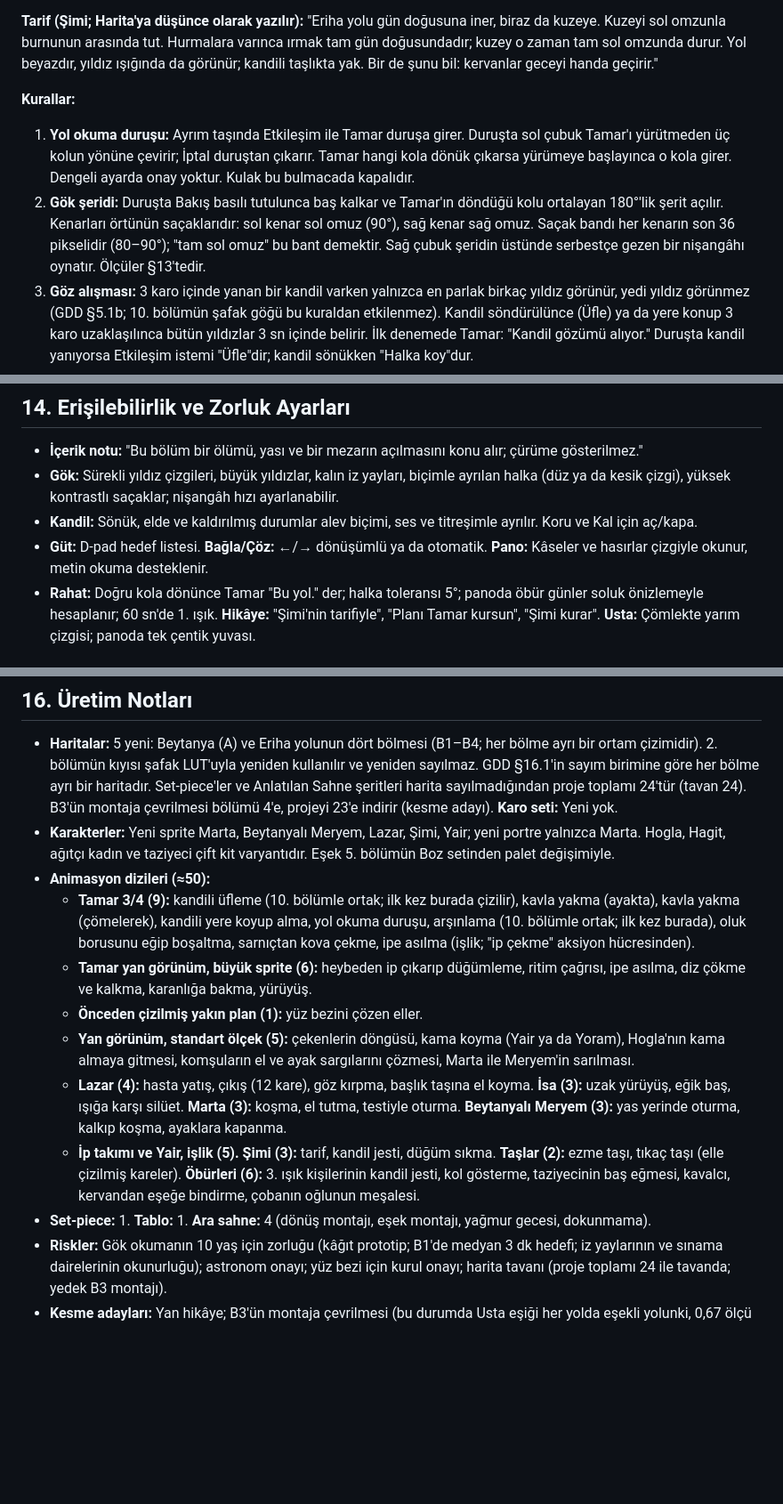
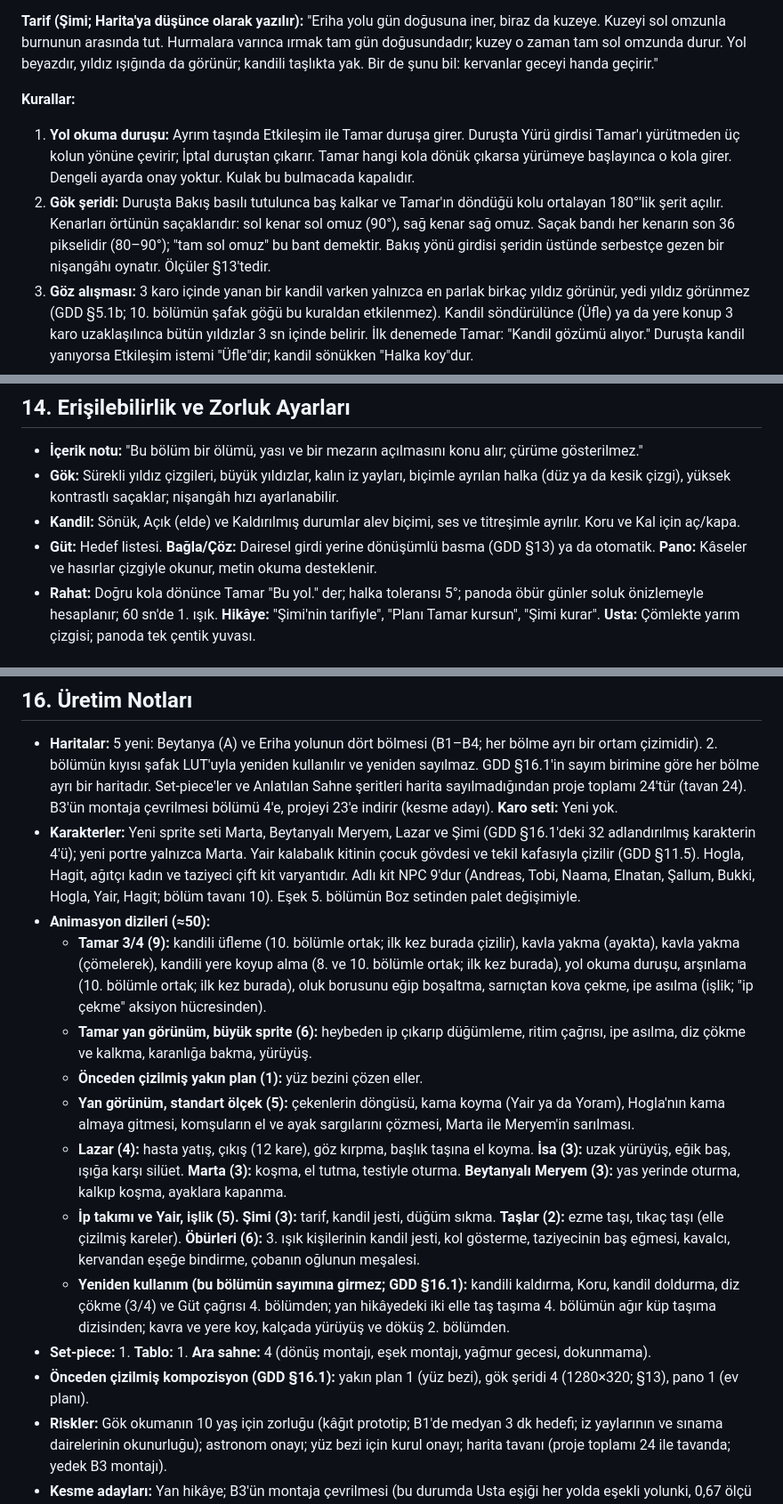
Before and after one commit to kaanaydemir/story, a Markdown page: docs/bolumler/07-dorduncu-gun.md, 3 parts joined by grey strips. Shown at 89% size. Drawn GitHub-style; blank space fills up the shorter version.

```diff
--- a/docs/bolumler/07-dorduncu-gun.md
+++ b/docs/bolumler/07-dorduncu-gun.md
@@ -132,8 +132,8 @@ Haberin Tamar'la gitmesi, Şimi'nin karşı çıkışı ve gece yolu; eşek, kon
 **Tarif (Şimi; Harita'ya düşünce olarak yazılır):** "Eriha yolu gün doğusuna iner, biraz da kuzeye. Kuzeyi sol omzunla burnunun arasında tut. Hurmalara varınca ırmak tam gün doğusundadır; kuzey o zaman tam sol omzunda durur. Yol beyazdır, yıldız ışığında da görünür; kandili taşlıkta yak. Bir de şunu bil: kervanlar geceyi handa geçirir."
 
 **Kurallar:**
-1. **Yol okuma duruşu:** Ayrım taşında Etkileşim ile Tamar duruşa girer. Duruşta sol çubuk Tamar'ı yürütmeden üç kolun yönüne çevirir; İptal duruştan çıkarır. Tamar hangi kola dönük çıkarsa yürümeye başlayınca o kola girer. Dengeli ayarda onay yoktur. Kulak bu bulmacada kapalıdır.
-2. **Gök şeridi:** Duruşta Bakış basılı tutulunca baş kalkar ve Tamar'ın döndüğü kolu ortalayan 180°'lik şerit açılır. Kenarları örtünün saçaklarıdır: sol kenar sol omuz (90°), sağ kenar sağ omuz. Saçak bandı her kenarın son 36 pikselidir (80–90°); "tam sol omuz" bu bant demektir. Sağ çubuk şeridin üstünde serbestçe gezen bir nişangâhı oynatır. Ölçüler §13'tedir.
+1. **Yol okuma duruşu:** Ayrım taşında Etkileşim ile Tamar duruşa girer. Duruşta Yürü girdisi Tamar'ı yürütmeden üç kolun yönüne çevirir; İptal duruştan çıkarır. Tamar hangi kola dönük çıkarsa yürümeye başlayınca o kola girer. Dengeli ayarda onay yoktur. Kulak bu bulmacada kapalıdır.
+2. **Gök şeridi:** Duruşta Bakış basılı tutulunca baş kalkar ve Tamar'ın döndüğü kolu ortalayan 180°'lik şerit açılır. Kenarları örtünün saçaklarıdır: sol kenar sol omuz (90°), sağ kenar sağ omuz. Saçak bandı her kenarın son 36 pikselidir (80–90°); "tam sol omuz" bu bant demektir. Bakış yönü girdisi şeridin üstünde serbestçe gezen bir nişangâhı oynatır. Ölçüler §13'tedir.
 3. **Göz alışması:** 3 karo içinde yanan bir kandil varken yalnızca en parlak birkaç yıldız görünür, yedi yıldız görünmez (GDD §5.1b; 10. bölümün şafak göğü bu kuraldan etkilenmez). Kandil söndürülünce (Üfle) ya da yere konup 3 karo uzaklaşılınca bütün yıldızlar 3 sn içinde belirir. İlk denemede Tamar: "Kandil gözümü alıyor." Duruşta kandil yanıyorsa Etkileşim istemi "Üfle"dir; kandil sönükken "Halka koy"dur.
 4. **Yedi yıldız ve iz:** Bakış açıkken yedi yıldız ince bir kenar ışığı alır; öbür yıldızlar seçilemez. Nişangâh yedi yıldızdan birinde 0,5 sn durunca küme çizgilenir ve bir önceki okumadaki yerleri soluk bir iz olarak belirir: B1'de Sahne 2'nin alacakaranlık bakışı, B2'de B1, B4'te B2 (B3'te gök okunmaz). Her yıldızı iziyle birleştiren ince bir yay çizilir. Yaylar ortak bir merkezin çevresinde kıvrılır.
 5. **Halka:** Nişangâh yıldızsız bir noktadayken Etkileşim halkayı koyar; yeniden konursa eski halka kalkar. Halka bir yıldızın üstüne konamaz; Tamar: "Orada yıldız var; babam boşluk dedi." Halka konunca iki **sınama dairesi** çizilir. Daireler halkayı merkez alır ve kümenin iki ucundaki yıldızdan geçer (kasenin dış ucu, kulpun ucu). Halka dönme merkezindeyse (≈3°; Rahat'ta 5°) her daire o yıldızın izinden de geçer ve halka düz çizgiye döner. Değilse izler dairenin içinde ya da dışında kalır, halka kesik çizgili durur ve Tamar: "Yıldızlar bu noktanın çevresinde dönmüyor." Doğru halka ayrımdan ayrılana dek işaretli kalır; kol değiştirilince şeritteki yeri de değişir.
@@ -418,8 +418,8 @@ Mezar sahnesinde ve dokunmama sırasında nesne bulunmaz.
 
 - **İçerik notu:** "Bu bölüm bir ölümü, yası ve bir mezarın açılmasını konu alır; çürüme gösterilmez."
 - **Gök:** Sürekli yıldız çizgileri, büyük yıldızlar, kalın iz yayları, biçimle ayrılan halka (düz ya da kesik çizgi), yüksek kontrastlı saçaklar; nişangâh hızı ayarlanabilir.
-- **Kandil:** Sönük, elde ve kaldırılmış durumlar alev biçimi, ses ve titreşimle ayrılır. Koru ve Kal için aç/kapa.
-- **Güt:** D-pad hedef listesi. **Bağla/Çöz:** ←/→ dönüşümlü ya da otomatik. **Pano:** Kâseler ve hasırlar çizgiyle okunur, metin okuma desteklenir.
+- **Kandil:** Sönük, Açık (elde) ve Kaldırılmış durumlar alev biçimi, ses ve titreşimle ayrılır. Koru ve Kal için aç/kapa.
+- **Güt:** Hedef listesi. **Bağla/Çöz:** Dairesel girdi yerine dönüşümlü basma (GDD §13) ya da otomatik. **Pano:** Kâseler ve hasırlar çizgiyle okunur, metin okuma desteklenir.
 - **Rahat:** Doğru kola dönünce Tamar "Bu yol." der; halka toleransı 5°; panoda öbür günler soluk önizlemeyle hesaplanır; 60 sn'de 1. ışık. **Hikâye:** "Şimi'nin tarifiyle", "Planı Tamar kursun", "Şimi kurar". **Usta:** Çömlekte yarım çizgisi; panoda tek çentik yuvası.
 
 ## 15. Sadakat ve Hassasiyet Kontrolü
@@ -436,15 +436,17 @@ Mezar sahnesinde ve dokunmama sırasında nesne bulunmaz.
 ## 16. Üretim Notları
 
 - **Haritalar:** 5 yeni: Beytanya (A) ve Eriha yolunun dört bölmesi (B1–B4; her bölme ayrı bir ortam çizimidir). 2. bölümün kıyısı şafak LUT'uyla yeniden kullanılır ve yeniden sayılmaz. GDD §16.1'in sayım birimine göre her bölme ayrı bir haritadır. Set-piece'ler ve Anlatılan Sahne şeritleri harita sayılmadığından proje toplamı 24'tür (tavan 24). B3'ün montaja çevrilmesi bölümü 4'e, projeyi 23'e indirir (kesme adayı). **Karo seti:** Yeni yok.
-- **Karakterler:** Yeni sprite Marta, Beytanyalı Meryem, Lazar, Şimi, Yair; yeni portre yalnızca Marta. Hogla, Hagit, ağıtçı kadın ve taziyeci çift kit varyantıdır. Eşek 5. bölümün Boz setinden palet değişimiyle.
+- **Karakterler:** Yeni sprite seti Marta, Beytanyalı Meryem, Lazar ve Şimi (GDD §16.1'deki 32 adlandırılmış karakterin 4'ü); yeni portre yalnızca Marta. Yair kalabalık kitinin çocuk gövdesi ve tekil kafasıyla çizilir (GDD §11.5). Hogla, Hagit, ağıtçı kadın ve taziyeci çift kit varyantıdır. Adlı kit NPC 9'dur (Andreas, Tobi, Naama, Elnatan, Şallum, Bukki, Hogla, Yair, Hagit; bölüm tavanı 10). Eşek 5. bölümün Boz setinden palet değişimiyle.
 - **Animasyon dizileri (≈50):**
-  - **Tamar 3/4 (9):** kandili üfleme (10. bölümle ortak; ilk kez burada çizilir), kavla yakma (ayakta), kavla yakma (çömelerek), kandili yere koyup alma, yol okuma duruşu, arşınlama (10. bölümle ortak; ilk kez burada), oluk borusunu eğip boşaltma, sarnıçtan kova çekme, ipe asılma (işlik; "ip çekme" aksiyon hücresinden).
+  - **Tamar 3/4 (9):** kandili üfleme (10. bölümle ortak; ilk kez burada çizilir), kavla yakma (ayakta), kavla yakma (çömelerek), kandili yere koyup alma (8. ve 10. bölümle ortak; ilk kez burada), yol okuma duruşu, arşınlama (10. bölümle ortak; ilk kez burada), oluk borusunu eğip boşaltma, sarnıçtan kova çekme, ipe asılma (işlik; "ip çekme" aksiyon hücresinden).
   - **Tamar yan görünüm, büyük sprite (6):** heybeden ip çıkarıp düğümleme, ritim çağrısı, ipe asılma, diz çökme ve kalkma, karanlığa bakma, yürüyüş.
   - **Önceden çizilmiş yakın plan (1):** yüz bezini çözen eller.
   - **Yan görünüm, standart ölçek (5):** çekenlerin döngüsü, kama koyma (Yair ya da Yoram), Hogla'nın kama almaya gitmesi, komşuların el ve ayak sargılarını çözmesi, Marta ile Meryem'in sarılması.
   - **Lazar (4):** hasta yatış, çıkış (12 kare), göz kırpma, başlık taşına el koyma. **İsa (3):** uzak yürüyüş, eğik baş, ışığa karşı silüet. **Marta (3):** koşma, el tutma, testiyle oturma. **Beytanyalı Meryem (3):** yas yerinde oturma, kalkıp koşma, ayaklara kapanma.
   - **İp takımı ve Yair, işlik (5). Şimi (3):** tarif, kandil jesti, düğüm sıkma. **Taşlar (2):** ezme taşı, tıkaç taşı (elle çizilmiş kareler). **Öbürleri (6):** 3. ışık kişilerinin kandil jesti, kol gösterme, taziyecinin baş eğmesi, kavalcı, kervandan eşeğe bindirme, çobanın oğlunun meşalesi.
+  - **Yeniden kullanım (bu bölümün sayımına girmez; GDD §16.1):** kandili kaldırma, Koru, kandil doldurma, diz çökme (3/4) ve Güt çağrısı 4. bölümden; yan hikâyedeki iki elle taş taşıma 4. bölümün ağır küp taşıma dizisinden; kavra ve yere koy, kalçada yürüyüş ve döküş 2. bölümden.
 - **Set-piece:** 1. **Tablo:** 1. **Ara sahne:** 4 (dönüş montajı, eşek montajı, yağmur gecesi, dokunmama).
+- **Önceden çizilmiş kompozisyon (GDD §16.1):** yakın plan 1 (yüz bezi), gök şeridi 4 (1280×320; §13), pano 1 (ev planı).
 - **Riskler:** Gök okumanın 10 yaş için zorluğu (kâğıt prototip; B1'de medyan 3 dk hedefi; iz yaylarının ve sınama dairelerinin okunurluğu); astronom onayı; yüz bezi için kurul onayı; harita tavanı (proje toplamı 24 ile tavanda; yedek B3 montajı).
 - **Kesme adayları:** Yan hikâye; B3'ün montaja çevrilmesi (bu durumda Usta eşiği her yolda eşekli yolunki, 0,67 ölçü olur).
 
```
Also changed, not shown: other parts of docs/bolumler/07-dorduncu-gun.md (+16 -16 lines), docs/bolumler/06-esikte.md (+13 -13 lines), docs/bolumler/10-ilk-gunun-safagi.md (+1 -1 lines).
